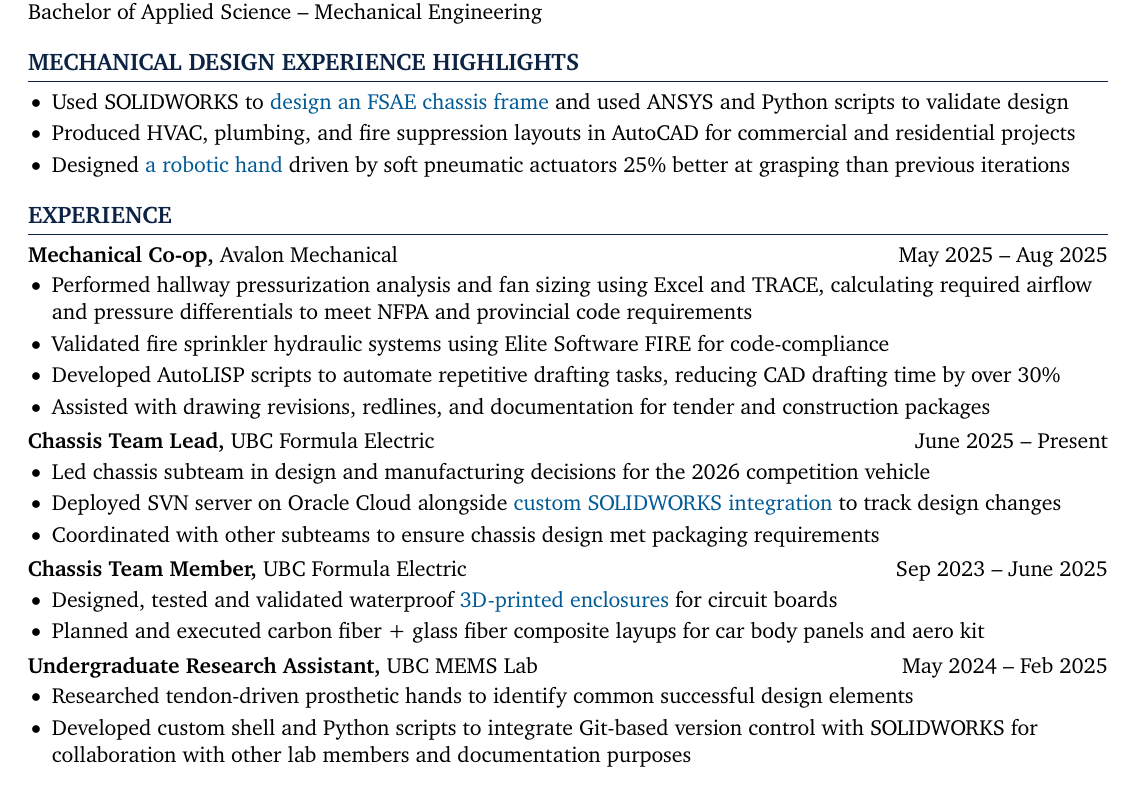
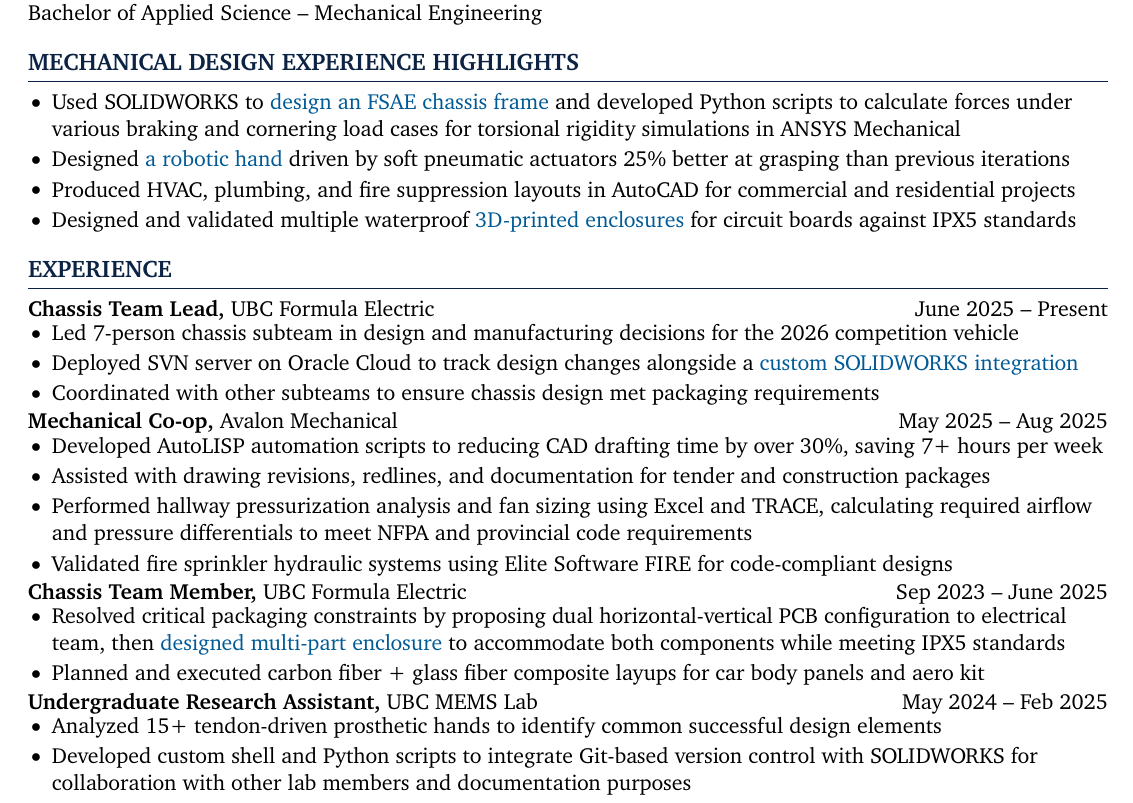
Before and after one commit to danielrbenjamin/resume, a LaTeX CV (tesla_format/Daniel_Benjamin_Tesla_Resume.tex): part of the page, cut so that both start at the same text. Compiled offline with pdfLaTeX.

Commit message:
added more metrics and details

```diff
--- a/tesla_format/Daniel_Benjamin_Tesla_Resume.tex
+++ b/tesla_format/Daniel_Benjamin_Tesla_Resume.tex
@@ -65,43 +65,43 @@
 % functional experience section
 \section*{MECHANICAL DESIGN EXPERIENCE HIGHLIGHTS}
 \begin{itemize}
-  \item Used SOLIDWORKS to \href{https://www.danielrbenjamin.com/projects/formula-frame-design.html}{design an FSAE chassis frame} and used ANSYS and Python scripts to validate design
+  \item Used SOLIDWORKS to \href{https://www.danielrbenjamin.com/projects/formula-frame-design.html}{design an FSAE chassis frame} and developed Python scripts to calculate forces under various braking and cornering load cases for torsional rigidity simulations in ANSYS Mechanical
+  \item Designed \href{https://www.danielrbenjamin.com/projects/MEMS-hand.html}{a robotic hand} driven by soft pneumatic actuators 25\% better at grasping than previous iterations
   \item Produced HVAC, plumbing, and fire suppression layouts in AutoCAD for commercial and residential projects
-  \item Designed \href{https://www.danielrbenjamin.com/projects/MEMS-hand.html}{a robotic hand} driven by soft pneumatic actuators 25\% better at grasping than previous iterations
+  \item Designed and validated multiple waterproof \href{https://www.danielrbenjamin.com/projects/formula.html}{3D-printed enclosures} for circuit boards against IPX5 standards
 \end{itemize}
 
 % other experience section
 \section*{EXPERIENCE}
 
+\textbf{Chassis Team Lead,} {UBC Formula Electric} \hfill June 2025 -- Present \\
+\vspace{-8.5pt}
+\begin{itemize}
+  \item Led 7-person chassis subteam in design and manufacturing decisions for the 2026 competition vehicle
+  \item Deployed SVN server on Oracle Cloud to track design changes alongside a \href{https://www.danielrbenjamin.com/projects/svnworks.html}{custom SOLIDWORKS integration}
+  \item Coordinated with other subteams to ensure chassis design met packaging requirements
+\end{itemize}
+
 \textbf{Mechanical Co-op,} {Avalon Mechanical} \hfill May 2025 -- Aug 2025 \\
 \vspace{-8.5pt}
 \begin{itemize}
+  \item Developed AutoLISP automation scripts to  reducing CAD drafting time by over 30\%, saving 7+ hours per week
+  \item Assisted with drawing revisions, redlines, and documentation for tender and construction packages
   \item Performed hallway pressurization analysis and fan sizing using Excel and TRACE, calculating required airflow and pressure differentials to meet NFPA and provincial code requirements
-  \item Validated fire sprinkler hydraulic systems using Elite Software FIRE for code-compliance
-  \item Developed AutoLISP scripts to automate repetitive drafting tasks, reducing CAD drafting time by over 30\%
-  \item Assisted with drawing revisions, redlines, and documentation for tender and construction packages
-\end{itemize}
-
-
-\textbf{Chassis Team Lead,} {UBC Formula Electric} \hfill June 2025 -- Present \\
-\vspace{-8.5pt}
-\begin{itemize}
-  \item Led chassis subteam in design and manufacturing decisions for the 2026 competition vehicle
-  \item Deployed SVN server on Oracle Cloud alongside \href{https://www.danielrbenjamin.com/projects/svnworks.html}{custom SOLIDWORKS integration} to track design changes
-  \item Coordinated with other subteams to ensure chassis design met packaging requirements
+  \item Validated fire sprinkler hydraulic systems using Elite Software FIRE for code-compliant designs
 \end{itemize}
 
 \textbf{Chassis Team Member,} {UBC Formula Electric} \hfill Sep 2023 -- June 2025 \\
 \vspace{-8.5pt}
 \begin{itemize}
-  \item Designed, tested and validated waterproof \href{https://www.danielrbenjamin.com/projects/formula.html}{3D-printed enclosures} for circuit boards
+  \item Resolved critical packaging constraints by proposing dual horizontal-vertical PCB configuration to electrical team, then \href{https://www.danielrbenjamin.com/projects/formula.html}{designed multi-part enclosure} to accommodate both components while meeting IPX5 standards
   \item Planned and executed carbon fiber + glass fiber composite layups for car body panels and aero kit
 \end{itemize}
 
 \textbf{Undergraduate Research Assistant,} {UBC MEMS Lab} \hfill May 2024 -- Feb 2025 \\
 \vspace{-8.5pt}
 \begin{itemize}
-  \item Researched tendon-driven prosthetic hands to identify common successful design elements
+  \item Analyzed 15+ tendon-driven prosthetic hands to identify common successful design elements
   \item Developed custom shell and Python scripts to integrate Git-based version control with SOLIDWORKS for collaboration with other lab members and documentation purposes
   \item Rapidly prototyped design iterations using a custom-built multi-extrusion 3D printer running RepRapFirmware
   \item Helped develop a demonstration platform to allow the prosthetic hand to mimic human hand gestures using MATLAB and Arduino scripts along with a Leap Motion hand-tracking camera module
```
Also changed, not shown: Daniel_Benjamin_Resume.tex (+9 -9 lines), Daniel_Benjamin_Resume.pdf, tesla_format/Daniel_Benjamin_Tesla_Resume.pdf, 6 other files.
